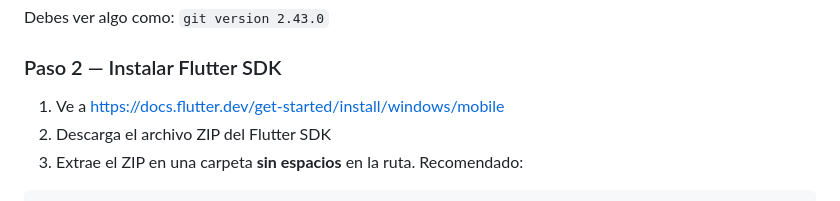
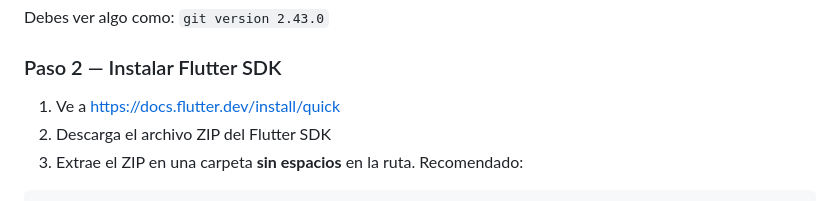
Before and after one commit to ARTECLAB/flutter-gis-course, a Markdown page: guia-instalacion/README.md, the part around the change. Rendered like a GitHub page.

```diff
--- a/guia-instalacion/README.md
+++ b/guia-instalacion/README.md
@@ -30,7 +30,7 @@ Debes ver algo como: `git version 2.43.0`
 
 ### Paso 2 — Instalar Flutter SDK
 
-1. Ve a https://docs.flutter.dev/get-started/install/windows/mobile
+1. Ve a https://docs.flutter.dev/install/quick
 2. Descarga el archivo ZIP del Flutter SDK
 3. Extrae el ZIP en una carpeta **sin espacios** en la ruta. Recomendado:
 
```
